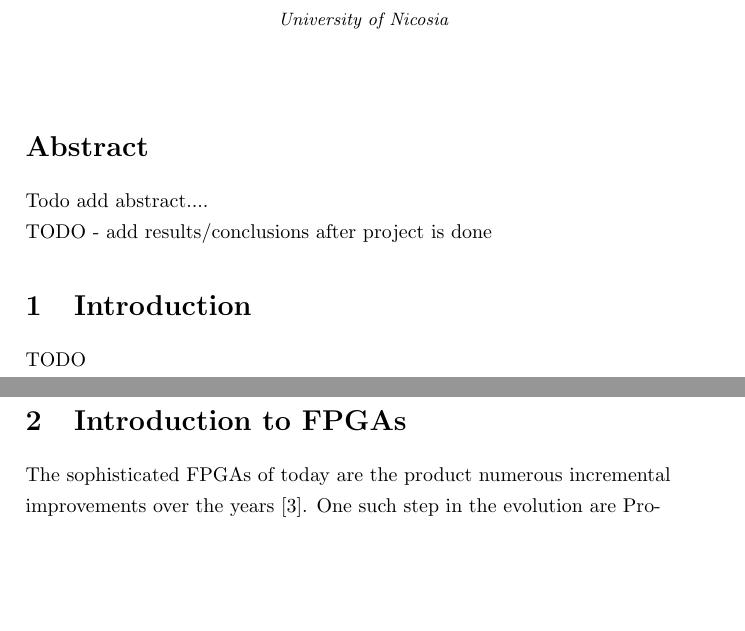
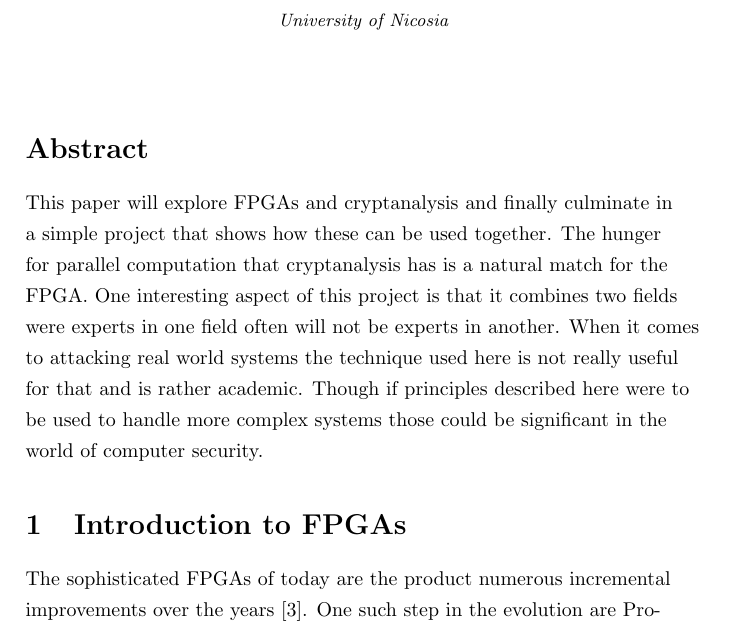
Before and after one commit to stoand/thesis-guessrandom, a LaTeX document (paper/guessrandom.tex): two parts of pages 1 and 2 of 56 before the commit and part of page 1 of 56 after it, the two joined at a grey line, cut so that both start at the same text, the shorter picture padded with empty space. Compiled offline with pdfLaTeX.

Commit message:
paper: add abstract

```diff
--- a/paper/guessrandom.tex
+++ b/paper/guessrandom.tex
@@ -34,15 +34,15 @@
 
     \section*{Abstract}
 
-    Todo add abstract....
-
-    TODO - add results/conclusions after project is done
-
-    \section{Introduction}
-
-    TODO
-
-    \break
+    This paper will explore FPGAs and cryptanalysis and finally
+    culminate in a simple project that shows how these can be used together.
+    The hunger for parallel computation that cryptanalysis has is a
+    natural match for the FPGA. One interesting aspect of this project is
+    that it combines two fields were experts in one field often will not
+    be experts in another. When it comes to attacking real world systems the technique
+    used here is not really useful for that and is rather academic.
+    Though if principles described here were to be used to handle more complex systems those
+    could be significant in the world of computer security.
 
     \section{Introduction to FPGAs}
 
```
